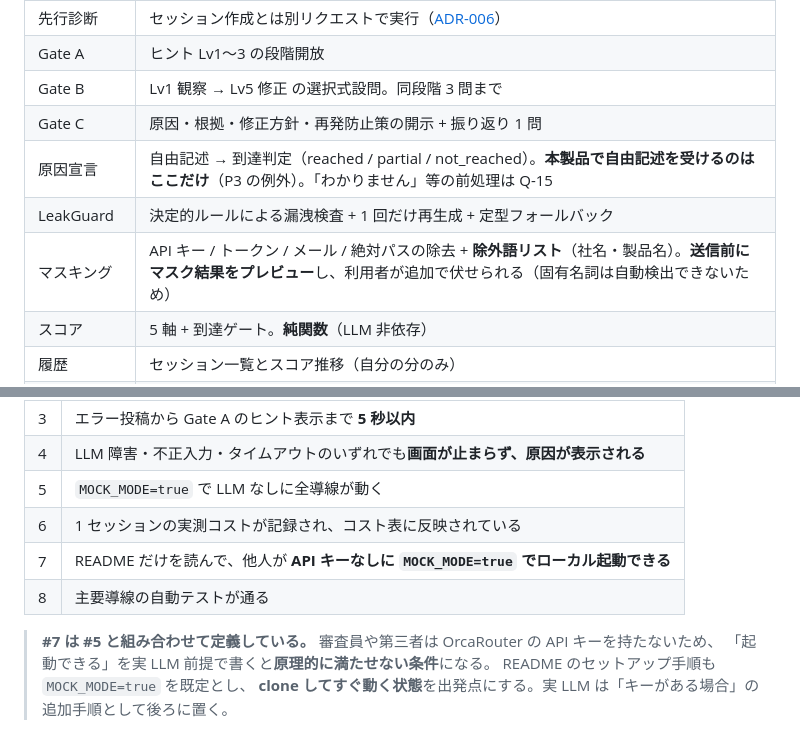
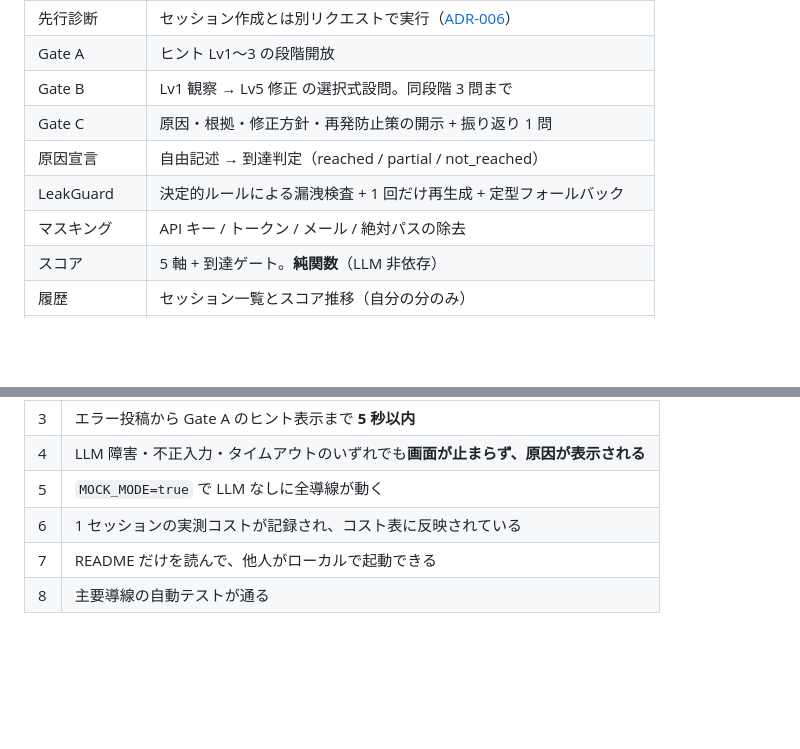
Before and after one commit to junichikatsu/SocraMetry, a Markdown page: docs/scope-v0.1.md, 2 parts joined by grey strips. Rendered like a GitHub page; blank space fills up the shorter version.

```diff
--- a/docs/scope-v0.1.md
+++ b/docs/scope-v0.1.md
@@ -107,9 +107,9 @@
 | Gate A | ヒント Lv1〜3 の段階開放 |
 | Gate B | Lv1 観察 → Lv5 修正 の選択式設問。同段階 3 問まで |
 | Gate C | 原因・根拠・修正方針・再発防止策の開示 + 振り返り 1 問 |
-| 原因宣言 | 自由記述 → 到達判定（reached / partial / not_reached）。**本製品で自由記述を受けるのはここだけ**（P3 の例外）。「わかりません」等の前処理は Q-15 |
+| 原因宣言 | 自由記述 → 到達判定（reached / partial / not_reached） |
 | LeakGuard | 決定的ルールによる漏洩検査 + 1 回だけ再生成 + 定型フォールバック |
-| マスキング | API キー / トークン / メール / 絶対パスの除去 + **除外語リスト**（社名・製品名）。**送信前にマスク結果をプレビュー**し、利用者が追加で伏せられる（固有名詞は自動検出できないため） |
+| マスキング | API キー / トークン / メール / 絶対パスの除去 |
 | スコア | 5 軸 + 到達ゲート。**純関数**（LLM 非依存） |
 | 履歴 | セッション一覧とスコア推移（自分の分のみ） |
 | **MOCK モード** | LLM を呼ばず固定応答。デモの保険 + 開発の高速化 |
@@ -278,10 +278,5 @@ v0.1 が完成したと言えるのは、以下がすべて満たされたとき
 | 4 | LLM 障害・不正入力・タイムアウトのいずれでも**画面が止まらず、原因が表示される** |
 | 5 | `MOCK_MODE=true` で LLM なしに全導線が動く |
 | 6 | 1 セッションの実測コストが記録され、コスト表に反映されている |
-| 7 | README だけを読んで、他人が **API キーなしに `MOCK_MODE=true` でローカル起動できる** |
+| 7 | README だけを読んで、他人がローカルで起動できる |
 | 8 | 主要導線の自動テストが通る |
-
-> **#7 は #5 と組み合わせて定義している。** 審査員や第三者は OrcaRouter の API キーを持たないため、
-> 「起動できる」を実 LLM 前提で書くと**原理的に満たせない条件**になる。
-> README のセットアップ手順も `MOCK_MODE=true` を既定とし、
-> **clone してすぐ動く状態**を出発点にする。実 LLM は「キーがある場合」の追加手順として後ろに置く。
```
Also changed, not shown: README.md (+0 -47 lines).
